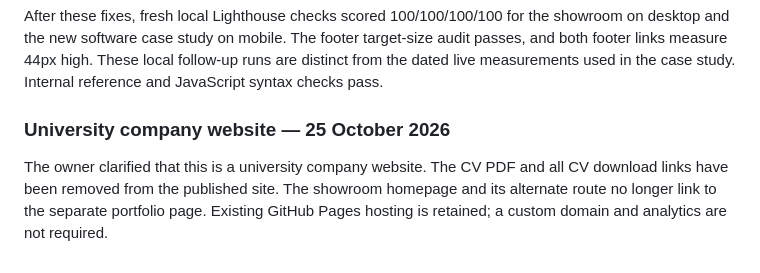
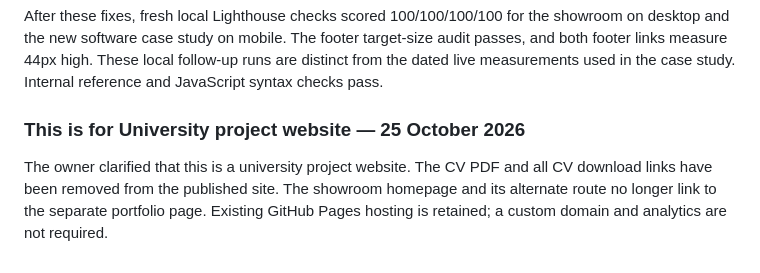
Before and after one commit to Rajakokila-P/britannia-aether-showroom, a Markdown page: README.md, the part around the change. Rendered like a GitHub page.

Commit message:
Revise README.md with updated project information
Updated the README.md to reflect the latest project details, including technology, repository structure, and legal information.

```diff
--- a/README.md
+++ b/README.md
@@ -119,6 +119,6 @@ The legal page now correctly states that system fonts are used with no Google Fo
 After these fixes, fresh local Lighthouse checks scored 100/100/100/100 for the showroom on desktop and the new software case study on mobile. The footer target-size audit passes, and both footer links measure 44px high. These local follow-up runs are distinct from the dated live measurements used in the case study. Internal reference and JavaScript syntax checks pass.
 
 
-### University company website — 25 October 2026
+### This is for University project website — 25 October 2026
 
-The owner clarified that this is a university company website. The CV PDF and all CV download links have been removed from the published site. The showroom homepage and its alternate route no longer link to the separate portfolio page. Existing GitHub Pages hosting is retained; a custom domain and analytics are not required.
+The owner clarified that this is a university project website. The CV PDF and all CV download links have been removed from the published site. The showroom homepage and its alternate route no longer link to the separate portfolio page. Existing GitHub Pages hosting is retained; a custom domain and analytics are not required.
```
